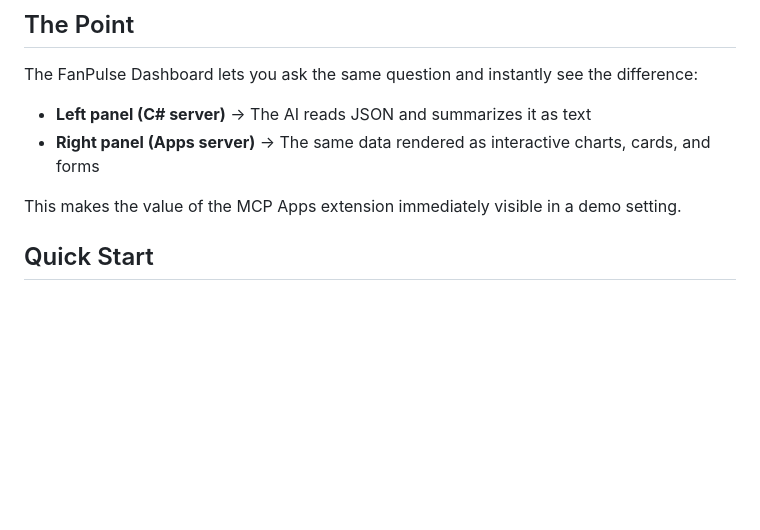
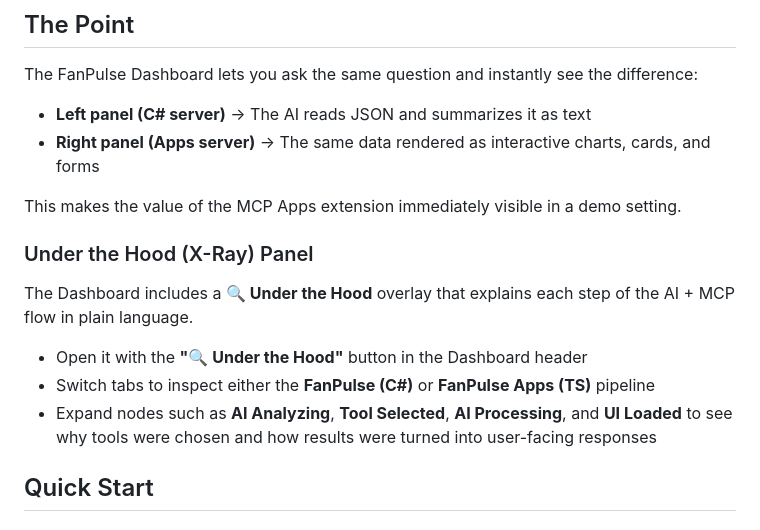
Before and after one commit to VeryKross/MCP-App_Sample, a Markdown page: README.md, the part around the change. Rendered like a GitHub page; blank space fills up the shorter version.

```diff
--- a/README.md
+++ b/README.md
@@ -33,6 +33,14 @@ The FanPulse Dashboard lets you ask the same question and instantly see the diff
 - **Right panel (Apps server)** → The same data rendered as interactive charts, cards, and forms
 
 This makes the value of the MCP Apps extension immediately visible in a demo setting.
+
+### Under the Hood (X-Ray) Panel
+
+The Dashboard includes a **🔍 Under the Hood** overlay that explains each step of the AI + MCP flow in plain language.
+
+- Open it with the **"🔍 Under the Hood"** button in the Dashboard header
+- Switch tabs to inspect either the **FanPulse (C#)** or **FanPulse Apps (TS)** pipeline
+- Expand nodes such as **AI Analyzing**, **Tool Selected**, **AI Processing**, and **UI Loaded** to see why tools were chosen and how results were turned into user-facing responses
 
 ## Quick Start
 
```
Also changed, not shown: FanPulseDashboard/README.md (+10 -0 lines).
